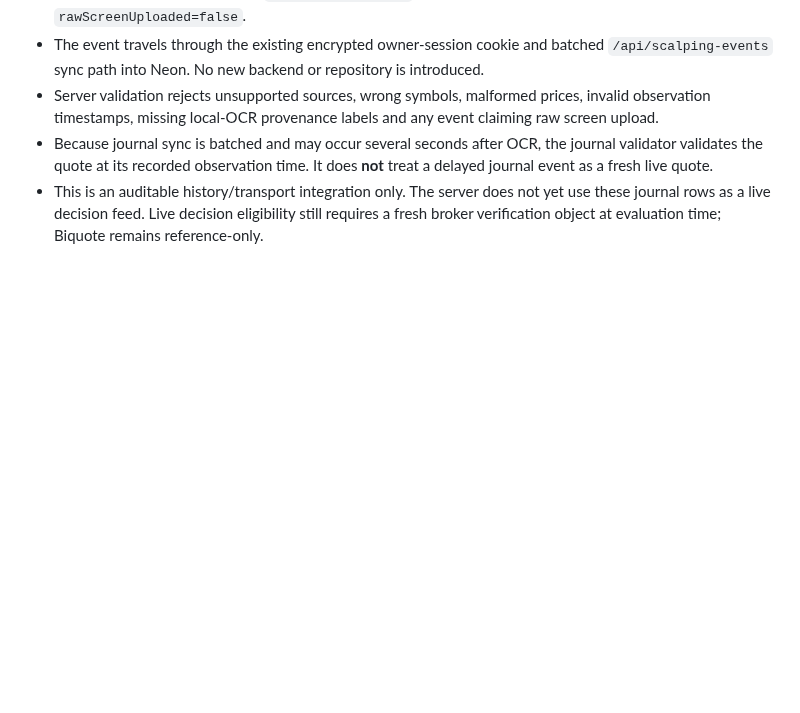
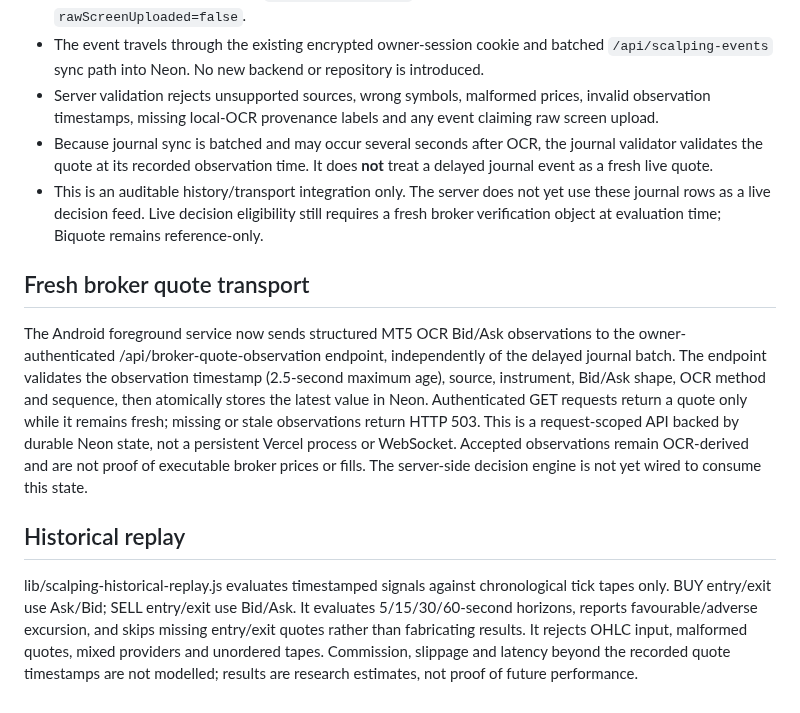
Before and after one commit to Nexora-Apparel/gold-scalper, a Markdown page: docs/veltrix-live-market-data.md, the part around the change. GitHub-like rendering; blank space fills up the shorter version.

Commit message:
Document broker quote transport and tick replay validation

```diff
--- a/docs/veltrix-live-market-data.md
+++ b/docs/veltrix-live-market-data.md
@@ -88,3 +88,12 @@ Before a tick enters the Android signal calculations, the engine rejects non-fin
 - Server validation rejects unsupported sources, wrong symbols, malformed prices, invalid observation timestamps, missing local-OCR provenance labels and any event claiming raw screen upload.
 - Because journal sync is batched and may occur several seconds after OCR, the journal validator validates the quote at its recorded observation time. It does **not** treat a delayed journal event as a fresh live quote.
 - This is an auditable history/transport integration only. The server does not yet use these journal rows as a live decision feed. Live decision eligibility still requires a fresh broker verification object at evaluation time; Biquote remains reference-only.
+
+
+## Fresh broker quote transport
+
+The Android foreground service now sends structured MT5 OCR Bid/Ask observations to the owner-authenticated /api/broker-quote-observation endpoint, independently of the delayed journal batch. The endpoint validates the observation timestamp (2.5-second maximum age), source, instrument, Bid/Ask shape, OCR method and sequence, then atomically stores the latest value in Neon. Authenticated GET requests return a quote only while it remains fresh; missing or stale observations return HTTP 503. This is a request-scoped API backed by durable Neon state, not a persistent Vercel process or WebSocket. Accepted observations remain OCR-derived and are not proof of executable broker prices or fills. The server-side decision engine is not yet wired to consume this state.
+
+## Historical replay
+
+lib/scalping-historical-replay.js evaluates timestamped signals against chronological tick tapes only. BUY entry/exit use Ask/Bid; SELL entry/exit use Bid/Ask. It evaluates 5/15/30/60-second horizons, reports favourable/adverse excursion, and skips missing entry/exit quotes rather than fabricating results. It rejects OHLC input, malformed quotes, mixed providers and unordered tapes. Commission, slippage and latency beyond the recorded quote timestamps are not modelled; results are research estimates, not proof of future performance.
```
